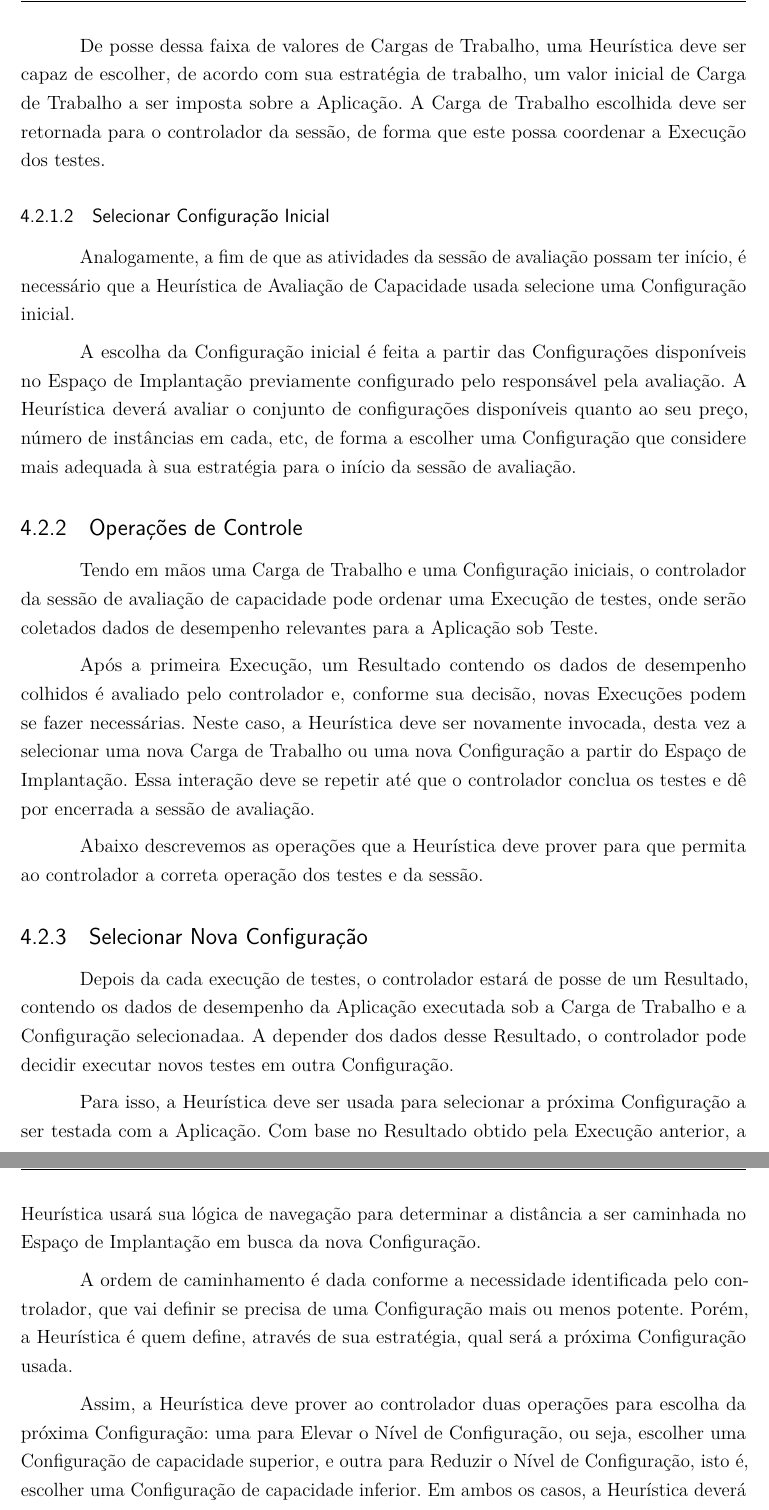
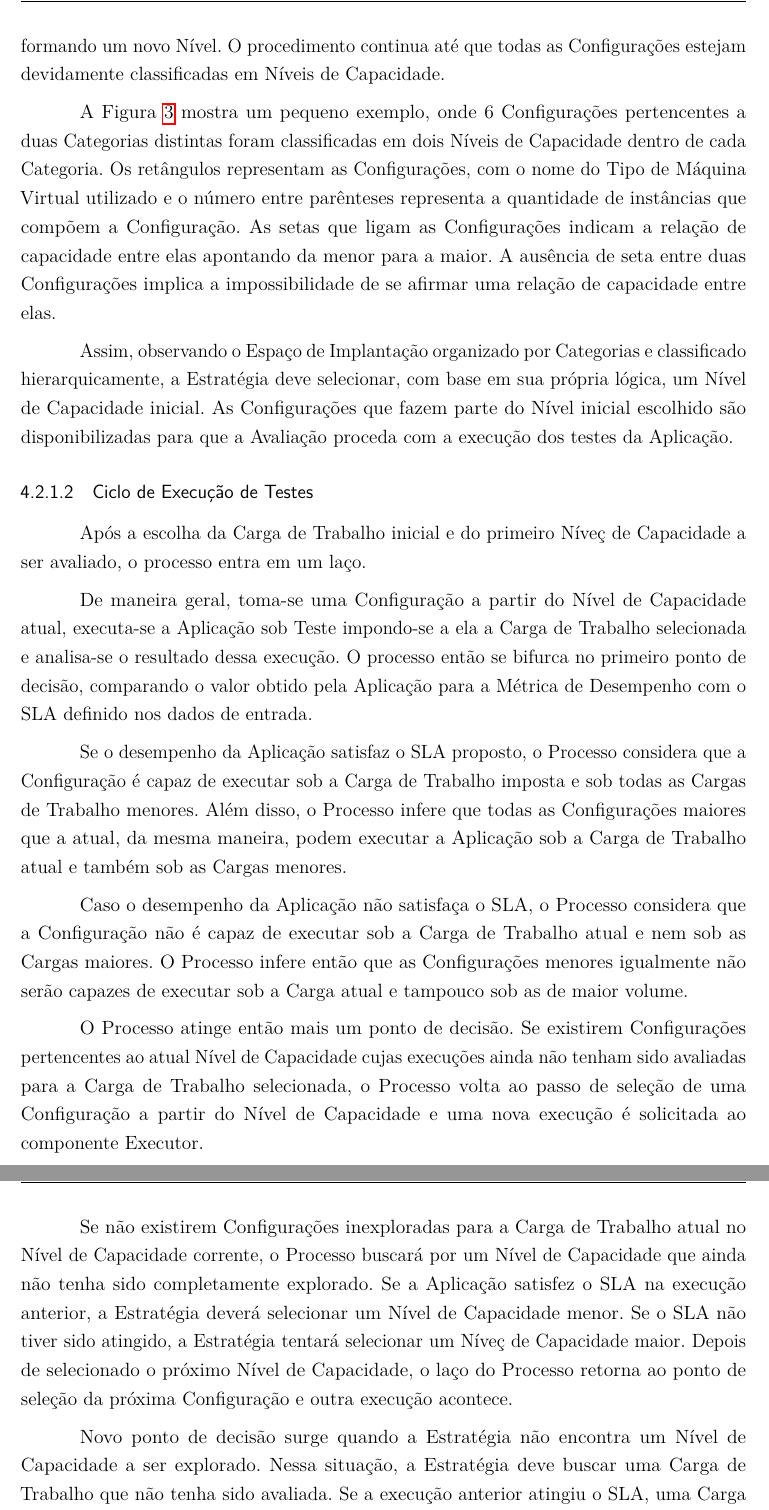
Before and after one commit to marcelocg/Dissertacao, a LaTeX thesis (Dissertacao_Marcelo_Goncalves/dissertacao.tex, which reads Dissertacao_Marcelo_Goncalves/capitulos/processo.tex): two parts of pages 37 and 38 of 42 before the commit and two parts of pages 38 and 39 of 43 after it, joined at a grey line, cut at the place of the change. Compiled offline with pdfLaTeX.

Commit message:
Primeira versao completa do capitulo 4

```diff
--- a/Dissertacao_Marcelo_Goncalves/capitulos/processo.tex
+++ b/Dissertacao_Marcelo_Goncalves/capitulos/processo.tex
@@ -138,6 +160 @@ prévio dos responsáveis pela Aplicação.
 
-De posse dessa faixa de valores de Cargas de Trabalho, uma Heurística deve ser
-capaz de escolher, de acordo com sua estratégia de trabalho, um valor inicial de
-Carga de Trabalho a ser imposta sobre a Aplicação. A Carga de Trabalho escolhida
-deve ser retornada para o controlador da sessão, de forma que este possa coordenar
-a Execução dos testes.
@@ -144,5 +165 @@ a Execução dos testes.
 
-\subsubsection{Selecionar Configuração Inicial}
-Analogamente, a fim de que as atividades da sessão de avaliação possam ter início,
-é necessário que a Heurística de Avaliação de Capacidade usada selecione uma
-Configuração inicial.
@@ -149,6 +172 @@ Configuração inicial.
 
-A escolha da Configuração inicial é feita a partir das Configurações disponíveis
-no Espaço de Implantação previamente configurado pelo responsável pela avaliação.
-A Heurística deverá avaliar o conjunto de configurações disponíveis quanto ao seu
-preço, número de instâncias em cada, etc, de forma a escolher uma Configuração
-que considere mais adequada à sua estratégia para o início da sessão de avaliação.
@@ -155,39 +178,53 @@ que considere mais adequada à sua estratégia para o início da sessão de aval
+formando um novo Nível. O procedimento continua até que todas as Configurações
+estejam devidamente classificadas em Níveis de Capacidade.
 
-\subsection{Operações de Controle}
-Tendo em mãos uma Carga de Trabalho e uma Configuração iniciais, o controlador
-da sessão de avaliação de capacidade pode ordenar uma Execução de testes, onde
-serão coletados dados de desempenho relevantes para a Aplicação sob Teste.
+A Figura~\ref{fig_niveis_capacidade} mostra um pequeno exemplo, onde 6 Configurações
+pertencentes a duas Categorias distintas foram classificadas em dois Níveis de
+Capacidade dentro de cada Categoria. Os retângulos representam as Configurações,
+com o nome do Tipo de Máquina Virtual utilizado e o número entre parênteses
+representa a quantidade de instâncias que compõem a Configuração. As setas que
+ligam as Configurações indicam a relação de capacidade entre elas apontando da
+menor para a maior. A ausência de seta entre duas Configurações implica a
+impossibilidade de se afirmar uma relação de capacidade entre elas.
 
-Após a primeira Execução, um Resultado contendo os dados de desempenho colhidos
-é avaliado pelo controlador e, conforme sua decisão, novas Execuções podem se
-fazer necessárias. Neste caso, a Heurística deve ser novamente invocada, desta
-vez a selecionar uma nova Carga de Trabalho ou uma nova Configuração a partir do
-Espaço de Implantação. Essa interação deve se repetir até que o controlador
-conclua os testes e dê por encerrada a sessão de avaliação.
+Assim, observando o Espaço de Implantação organizado por Categorias e classificado
+hierarquicamente, a Estratégia deve selecionar, com base em sua própria lógica, um
+Nível de Capacidade inicial. As Configurações que fazem parte do Nível inicial
+escolhido são disponibilizadas para que a Avaliação proceda com a execução dos
+testes da Aplicação.
 
-Abaixo descrevemos as operações que a Heurística deve prover para que permita ao
-controlador a correta operação dos testes e da sessão.
+\subsubsection{Ciclo de Execução de Testes}
+Após a escolha da Carga de Trabalho inicial e do primeiro Níveç de Capacidade a
+ser avaliado, o processo entra em um laço.
 
-\subsection{Selecionar Nova Configuração}
-Depois da cada execução de testes, o controlador estará de posse de um Resultado,
-contendo os dados de desempenho da Aplicação executada sob a Carga de Trabalho e
-a Configuração selecionadaa. A depender dos dados desse Resultado, o controlador
-pode decidir executar novos testes em outra Configuração.
+De maneira geral, toma-se uma Configuração a partir do Nível de Capacidade atual,
+executa-se a Aplicação sob Teste impondo-se a ela a Carga de Trabalho selecionada
+e analisa-se o resultado dessa execução. O processo então se bifurca no primeiro
+ponto de decisão, comparando o valor obtido pela Aplicação para a Métrica de
+Desempenho com o SLA definido nos dados de entrada.
 
-Para isso, a Heurística deve ser usada para selecionar a próxima Configuração a
-ser testada com a Aplicação. Com base no Resultado obtido pela Execução anterior,
-a Heurística usará sua lógica de navegação para determinar a distância a ser
-caminhada no Espaço de Implantação em busca da nova Configuração.
+Se o desempenho da Aplicação satisfaz o SLA proposto, o Processo considera que a
+Configuração é capaz de executar sob a Carga de Trabalho imposta e sob todas as
+Cargas de Trabalho menores. Além disso, o Processo infere que todas as
+Configurações maiores que a atual, da mesma maneira, podem executar
+a Aplicação sob a Carga de Trabalho atual e também sob as Cargas menores.
 
-A ordem de caminhamento é dada conforme a necessidade identificada pelo
-controlador, que vai definir se precisa de uma Configuração mais ou menos potente.
-Porém, a Heurística é quem define, através de sua estratégia, qual será a próxima
-Configuração usada.
+Caso o desempenho da Aplicação não satisfaça o SLA, o Processo considera que a
+Configuração não é capaz de executar sob a Carga de Trabalho atual e nem sob as
+Cargas maiores. O Processo infere então que as Configurações menores igualmente
+não serão capazes de executar sob a Carga atual e tampouco sob as de maior volume.
 
-Assim, a Heurística deve prover ao controlador duas operações para escolha da
-próxima Configuração: uma para Elevar o Nível de Configuração, ou seja, escolher
-uma Configuração de capacidade superior, e outra para Reduzir o Nível de
-Configuração, isto é, escolher uma Configuração de capacidade inferior. Em ambos
-os casos, a Heurística deverá usar como dado de entrada o Resultado da última
-Execução.
+O Processo atinge então mais um ponto de decisão. Se existirem Configurações
+pertencentes ao atual Nível de Capacidade cujas execuções ainda não tenham sido
+avaliadas para a Carga de Trabalho selecionada, o Processo volta ao passo de
+seleção de uma Configuração a partir do Nível de Capacidade e uma nova execução
+é solicitada ao componente Executor.
 
+Se não existirem Configurações inexploradas para a Carga de Trabalho atual no
+Nível de Capacidade corrente, o Processo buscará por um Nível de Capacidade que
+ainda não tenha sido completamente explorado. Se a Aplicação satisfez o SLA na
+execução anterior, a Estratégia deverá selecionar um Nível de Capacidade menor.
+Se o SLA não tiver sido atingido, a Estratégia tentará selecionar um  Níveç de
+Capacidade maior. Depois de selecionado o próximo Nível de Capacidade, o laço do
+Processo retorna ao ponto de seleção da próxima Configuração e outra execução
+acontece.
@@ -197 +231,5 @@ usada nos testes anteriores.
 
+Novo ponto de decisão surge quando a Estratégia não encontra um Nível de
+Capacidade a ser explorado. Nessa situação, a Estratégia deve buscar uma Carga
+de Trabalho que não tenha sido avaliada. Se a execução anterior atingiu o SLA,
+uma Carga de Trabalho maior será buscada. Caso contrário, a Estratégia tentará
```
Also changed, not shown: Dissertacao_Marcelo_Goncalves/Dissertacao Marcelo Goncalves.pdf, Dissertacao_Marcelo_Goncalves/capitulos/processo.tex (159 more changed lines).
